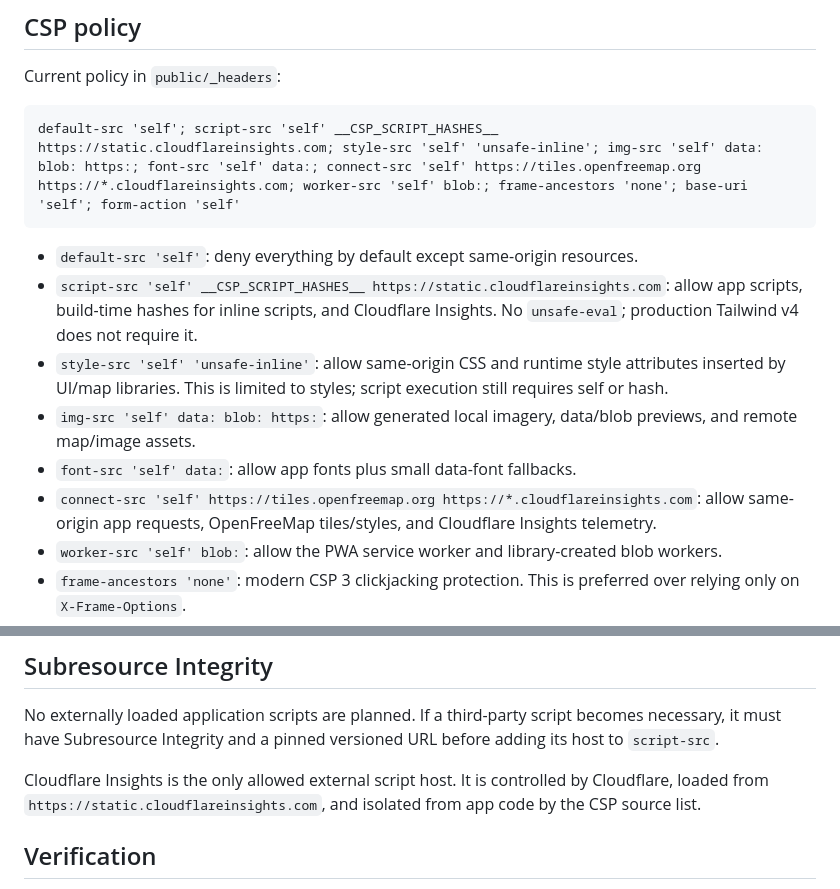
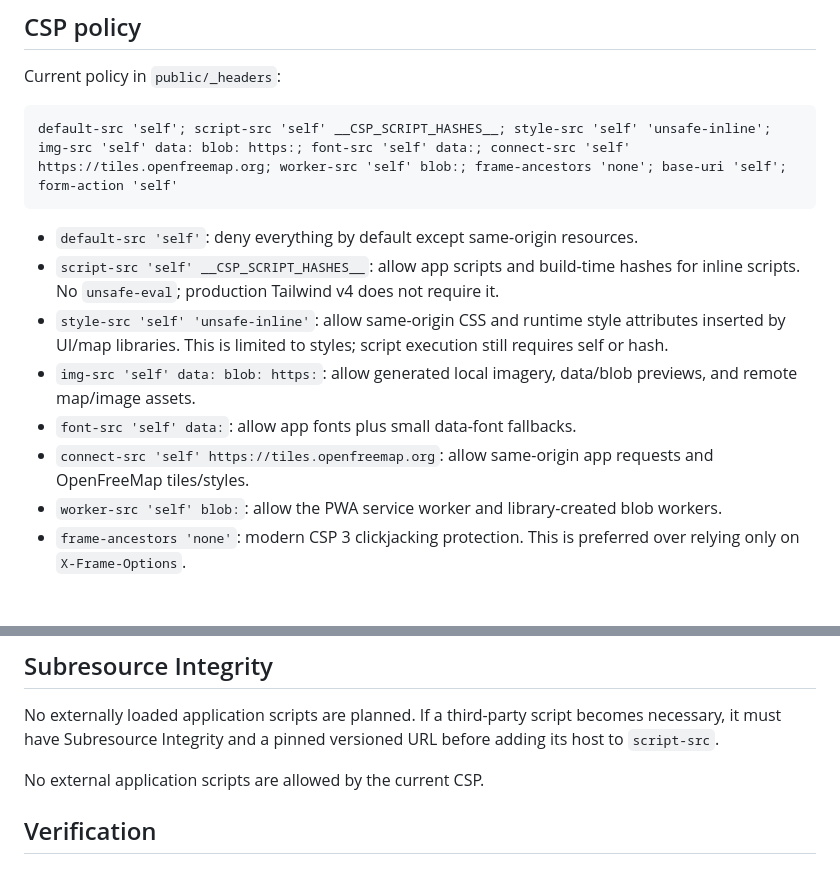
Before and after one commit to code-yeongyu/asteroid-impact-simulator, a Markdown page: docs/SECURITY.md, 2 parts joined by grey strips. GitHub-like rendering; blank space fills up the shorter version.

Commit message:
docs(security): document analytics-free CSP
Ultraworked with [Sisyphus](https://github.com/code-yeongyu/oh-my-openagent)

Co-authored-by: Sisyphus <clio-agent@sisyphuslabs.ai>

````diff
--- a/docs/SECURITY.md
+++ b/docs/SECURITY.md
@@ -13,15 +13,15 @@ The app is served mostly as static assets from Cloudflare Workers Static Assets.
 Current policy in `public/_headers`:
 
 ```text
-default-src 'self'; script-src 'self' __CSP_SCRIPT_HASHES__ https://static.cloudflareinsights.com; style-src 'self' 'unsafe-inline'; img-src 'self' data: blob: https:; font-src 'self' data:; connect-src 'self' https://tiles.openfreemap.org https://*.cloudflareinsights.com; worker-src 'self' blob:; frame-ancestors 'none'; base-uri 'self'; form-action 'self'
+default-src 'self'; script-src 'self' __CSP_SCRIPT_HASHES__; style-src 'self' 'unsafe-inline'; img-src 'self' data: blob: https:; font-src 'self' data:; connect-src 'self' https://tiles.openfreemap.org; worker-src 'self' blob:; frame-ancestors 'none'; base-uri 'self'; form-action 'self'
 ```
 
 - `default-src 'self'`: deny everything by default except same-origin resources.
-- `script-src 'self' __CSP_SCRIPT_HASHES__ https://static.cloudflareinsights.com`: allow app scripts, build-time hashes for inline scripts, and Cloudflare Insights. No `unsafe-eval`; production Tailwind v4 does not require it.
+- `script-src 'self' __CSP_SCRIPT_HASHES__`: allow app scripts and build-time hashes for inline scripts. No `unsafe-eval`; production Tailwind v4 does not require it.
 - `style-src 'self' 'unsafe-inline'`: allow same-origin CSS and runtime style attributes inserted by UI/map libraries. This is limited to styles; script execution still requires self or hash.
 - `img-src 'self' data: blob: https:`: allow generated local imagery, data/blob previews, and remote map/image assets.
 - `font-src 'self' data:`: allow app fonts plus small data-font fallbacks.
-- `connect-src 'self' https://tiles.openfreemap.org https://*.cloudflareinsights.com`: allow same-origin app requests, OpenFreeMap tiles/styles, and Cloudflare Insights telemetry.
+- `connect-src 'self' https://tiles.openfreemap.org`: allow same-origin app requests and OpenFreeMap tiles/styles.
 - `worker-src 'self' blob:`: allow the PWA service worker and library-created blob workers.
 - `frame-ancestors 'none'`: modern CSP 3 clickjacking protection. This is preferred over relying only on `X-Frame-Options`.
 - `base-uri 'self'`: prevent injected `<base>` tags from rewriting relative URLs.
@@ -38,7 +38,7 @@ default-src 'self'; script-src 'self' __CSP_SCRIPT_HASHES__ https://static.cloud
 
 No externally loaded application scripts are planned. If a third-party script becomes necessary, it must have Subresource Integrity and a pinned versioned URL before adding its host to `script-src`.
 
-Cloudflare Insights is the only allowed external script host. It is controlled by Cloudflare, loaded from `https://static.cloudflareinsights.com`, and isolated from app code by the CSP source list.
+No external application scripts are allowed by the current CSP.
 
 ## Verification
 
````
